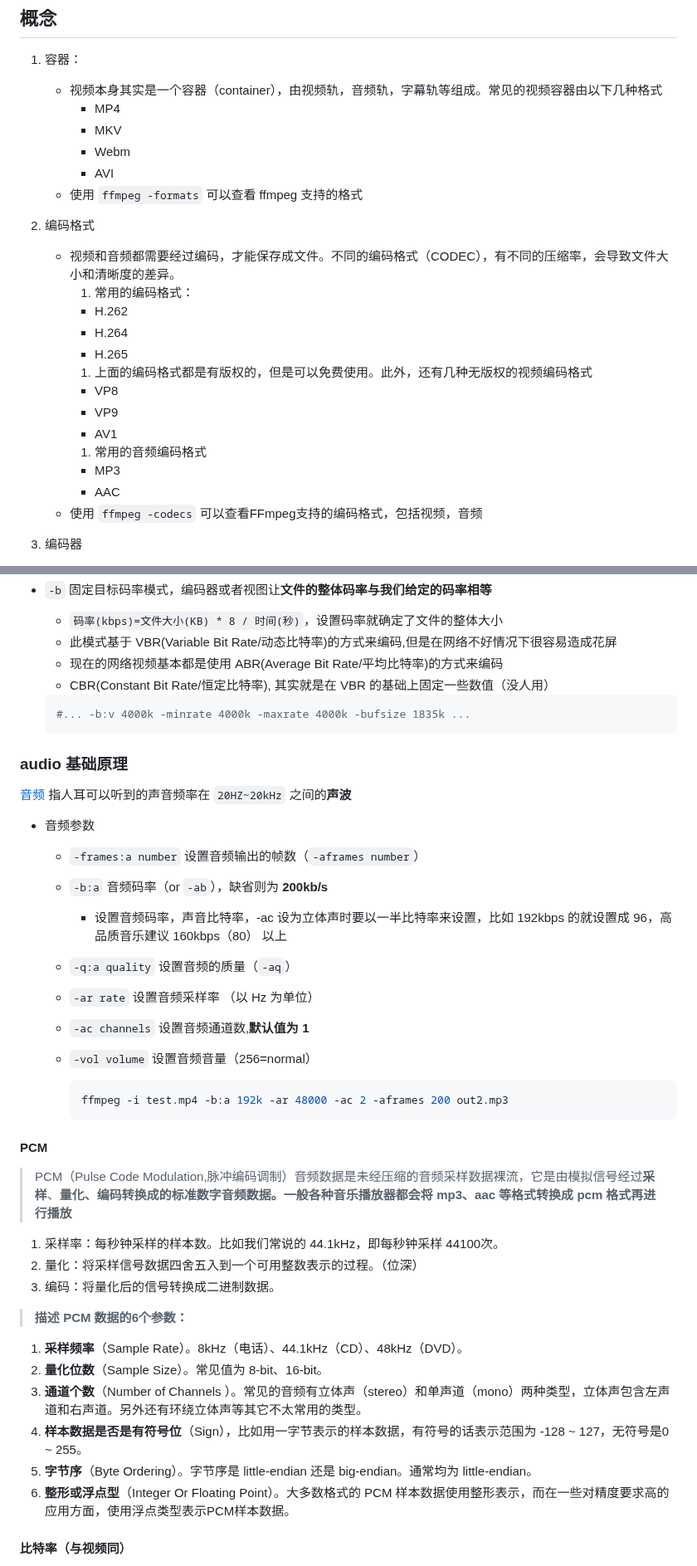
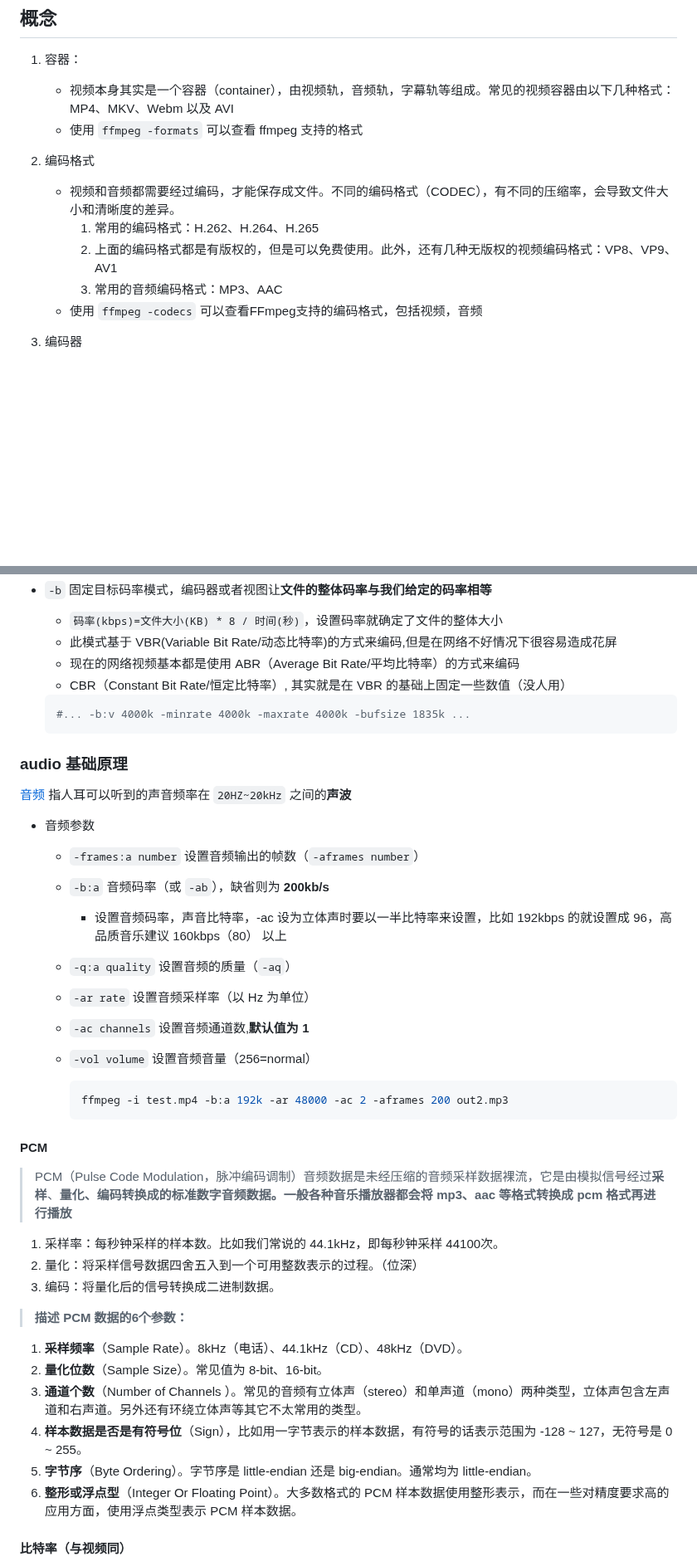
Before and after one commit to fwqaaq/coding_and_nas, a Markdown page: Stream_media/Video_and_Audio.md, 2 parts joined by grey strips. Shown at 83% size. Rendered like a GitHub page; blank space fills up the shorter version.

````diff
--- a/Stream_media/Video_and_Audio.md
+++ b/Stream_media/Video_and_Audio.md
@@ -3,25 +3,13 @@
 ## 概念
 
 1. 容器：
-    - 视频本身其实是一个容器（container），由视频轨，音频轨，字幕轨等组成。常见的视频容器由以下几种格式
-        - MP4
-        - MKV
-        - Webm
-        - AVI
+    - 视频本身其实是一个容器（container），由视频轨，音频轨，字幕轨等组成。常见的视频容器由以下几种格式：MP4、MKV、Webm 以及 AVI
     - 使用 `ffmpeg -formats` 可以查看 ffmpeg 支持的格式
 2. 编码格式
     - 视频和音频都需要经过编码，才能保存成文件。不同的编码格式（CODEC），有不同的压缩率，会导致文件大小和清晰度的差异。
-        1. 常用的编码格式：
-        - H.262
-        - H.264
-        - H.265
-        1. 上面的编码格式都是有版权的，但是可以免费使用。此外，还有几种无版权的视频编码格式
-        - VP8
-        - VP9
-        - AV1
-        1. 常用的音频编码格式
-        - MP3
-        - AAC
+        1. 常用的编码格式：H.262、H.264、H.265
+        2. 上面的编码格式都是有版权的，但是可以免费使用。此外，还有几种无版权的视频编码格式：VP8、VP9、AV1
+        3. 常用的音频编码格式：MP3、AAC
     - 使用 `ffmpeg -codecs` 可以查看FFmpeg支持的编码格式，包括视频，音频
 3. 编码器
     - 编码器（encoders）是实现某种编码格式的库文件。只有安装了某种格式的编码器，才能实现该格式视频/音频的编码和解码。
@@ -128,8 +116,8 @@ ffmpeg .. -r 30 ..
 - `-b` 固定目标码率模式，编码器或者视图让**文件的整体码率与我们给定的码率相等**
   - `码率(kbps)=文件大小(KB) * 8 / 时间(秒)`，设置码率就确定了文件的整体大小
   - 此模式基于 VBR(Variable Bit Rate/动态比特率)的方式来编码,但是在网络不好情况下很容易造成花屏
-  - 现在的网络视频基本都是使用 ABR(Average Bit Rate/平均比特率)的方式来编码
-  - CBR(Constant Bit Rate/恒定比特率), 其实就是在 VBR 的基础上固定一些数值（没人用）
+  - 现在的网络视频基本都是使用 ABR（Average Bit Rate/平均比特率）的方式来编码
+  - CBR（Constant Bit Rate/恒定比特率）, 其实就是在 VBR 的基础上固定一些数值（没人用）
 
   ```bash
   #... -b:v 4000k -minrate 4000k -maxrate 4000k -bufsize 1835k ...
@@ -141,10 +129,10 @@ ffmpeg .. -r 30 ..
 
 - 音频参数
   - `-frames:a number` 设置音频输出的帧数（`-aframes number`）
-  - `-b:a` 音频码率（or `-ab`），缺省则为 **200kb/s**
+  - `-b:a` 音频码率（或 `-ab`），缺省则为 **200kb/s**
     - 设置音频码率，声音比特率，-ac 设为立体声时要以一半比特率来设置，比如 192kbps 的就设置成 96，高品质音乐建议 160kbps（80） 以上
   - `-q:a quality` 设置音频的质量（`-aq`）
-  - `-ar rate` 设置音频采样率 （以 Hz 为单位）
+  - `-ar rate` 设置音频采样率（以 Hz 为单位）
   - `-ac channels` 设置音频通道数,**默认值为 1**
   - `-vol volume` 设置音频音量（256=normal）
 
@@ -154,7 +142,7 @@ ffmpeg .. -r 30 ..
 
 #### PCM
 
-> PCM（Pulse Code Modulation,脉冲编码调制）音频数据是未经压缩的音频采样数据裸流，它是由模拟信号经过**采样**、**量化、编码转换成的标准数字音频数据。一般各种音乐播放器都会将 mp3、aac 等格式转换成 pcm 格式再进行播放**
+> PCM（Pulse Code Modulation，脉冲编码调制）音频数据是未经压缩的音频采样数据裸流，它是由模拟信号经过**采样**、**量化、编码转换成的标准数字音频数据。一般各种音乐播放器都会将 mp3、aac 等格式转换成 pcm 格式再进行播放**
 
 1. 采样率：每秒钟采样的样本数。比如我们常说的 44.1kHz，即每秒钟采样 44100次。
 2. 量化：将采样信号数据四舍五入到一个可用整数表示的过程。（位深）
@@ -165,9 +153,9 @@ ffmpeg .. -r 30 ..
 1. **采样频率**（Sample Rate）。8kHz（电话）、44.1kHz（CD）、48kHz（DVD）。
 2. **量化位数**（Sample Size）。常见值为 8-bit、16-bit。
 3. **通道个数**（Number of Channels ）。常见的音频有立体声（stereo）和单声道（mono）两种类型，立体声包含左声道和右声道。另外还有环绕立体声等其它不太常用的类型。
-4. **样本数据是否是有符号位**（Sign），比如用一字节表示的样本数据，有符号的话表示范围为 -128 ~ 127，无符号是0 ~ 255。
+4. **样本数据是否是有符号位**（Sign），比如用一字节表示的样本数据，有符号的话表示范围为 -128 ~ 127，无符号是 0 ~ 255。
 5. **字节序**（Byte Ordering）。字节序是 little-endian 还是 big-endian。通常均为 little-endian。
-6. **整形或浮点型**（Integer Or Floating Point）。大多数格式的 PCM 样本数据使用整形表示，而在一些对精度要求高的应用方面，使用浮点类型表示PCM样本数据。
+6. **整形或浮点型**（Integer Or Floating Point）。大多数格式的 PCM 样本数据使用整形表示，而在一些对精度要求高的应用方面，使用浮点类型表示 PCM 样本数据。
 
 #### **比特率**（与视频同）
 
````
Also changed, not shown: other parts of Stream_media/Video_and_Audio.md (+12 -12 lines), JavascriptAPI/EncodingAPI.md (+2 -2 lines), nas_and_network/Adguard_home.md (+1 -1 lines).
